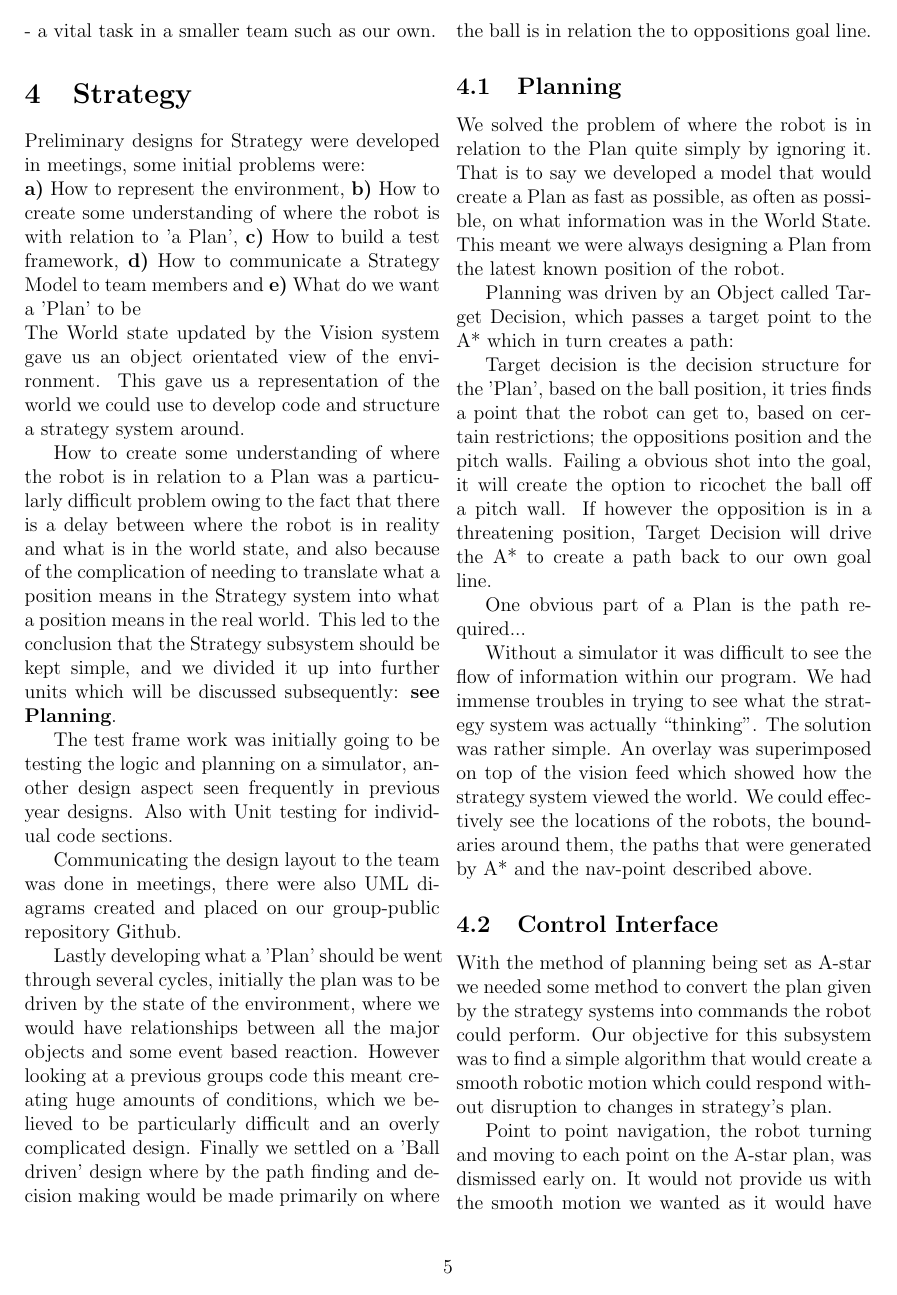
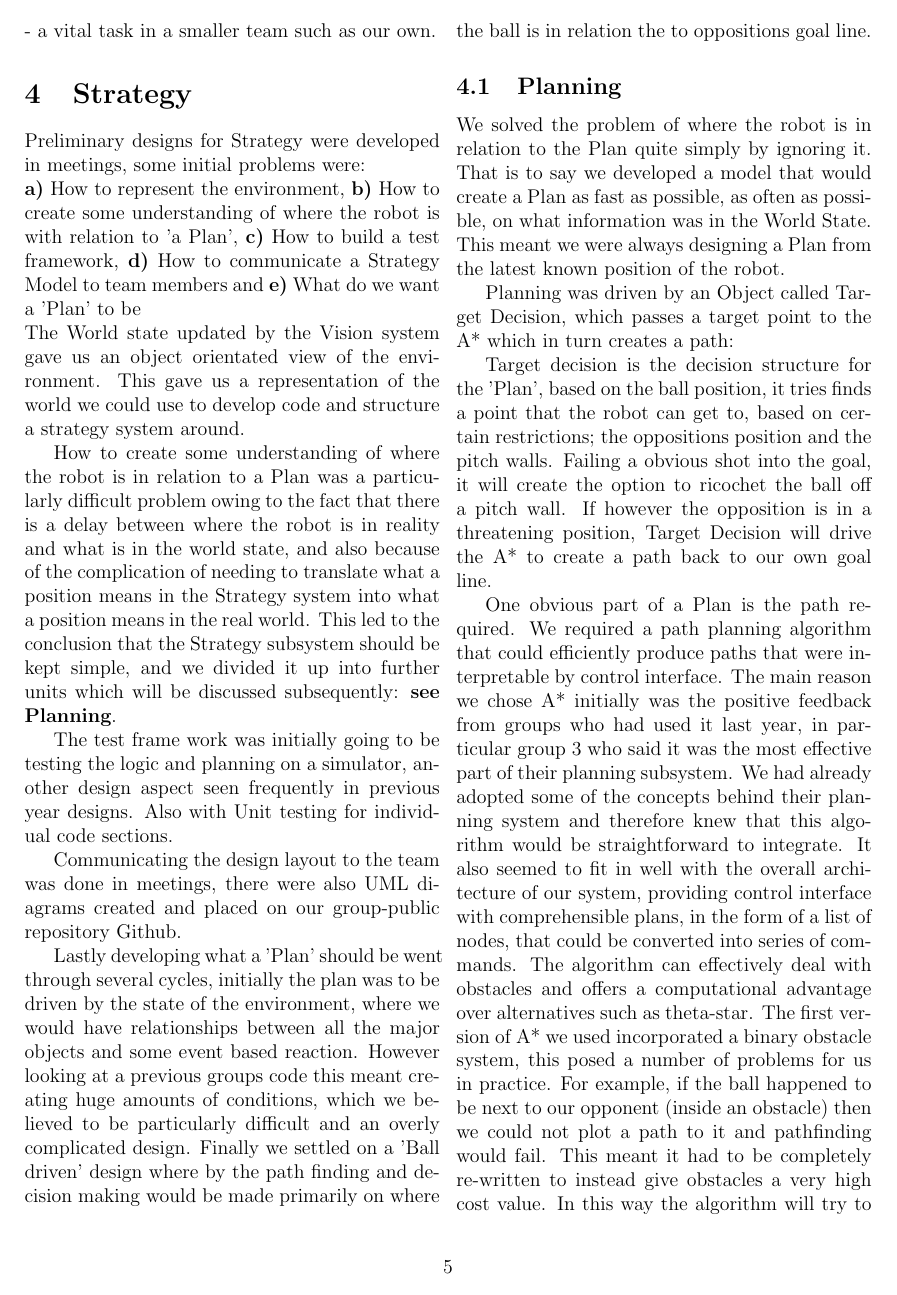
Before and after one commit to sdpgroup7/documents, a LaTeX document (finalReport/report.tex, which reads finalReport/strategy.tex): page 5 of 12. Compiled offline with pdfLaTeX.

Commit message:
Paragraph on A*

```diff
--- a/finalReport/strategy.tex
+++ b/finalReport/strategy.tex
@@ -67,12 +67,10 @@ will drive the A* to create a path back to our own goal line.
 
 %Nav point - Subsumption Arch - Interception
 
-One obvious part of a Plan is the path required...
-%over to you Laurie?
-%This doesn't make any sense, one person should write the A* part
-%discuss why we took A* over potential fields, that we wanted an A* from grp 3
-%that our initial A* had a limitation with the binary objects problem, and that
-%we updated it with cost-objects instead
+%-Added by Laurie
+One obvious part of a Plan is the path required. We required a path planning algorithm that could efficiently produce paths that were interpretable by control interface. The main reason we chose A* initially was the positive feedback from groups who had used it last year, in particular group 3 who said it was the most effective part of their planning subsystem. We had already adopted some of the concepts behind their planning system and therefore knew that this algorithm would be straightforward to integrate. It also seemed to fit in well with the overall architecture of our system, providing control interface with comprehensible plans, in the form of a list of nodes, that could be converted into series of commands. The algorithm can effectively deal with obstacles and offers a computational advantage over alternatives such as theta-star. The first version of A* we used incorporated a binary obstacle system, this posed a number of problems for us in practice. For example, if the ball happened to be next to our opponent (inside an obstacle) then we could not plot a path to it and pathfinding would fail. This meant it had to be completely re-written to instead give obstacles a very high cost value. In this way the algorithm will try to avoid obstacles, but can still plot a path to it through obstacles.
+%-Image of the overlay doing this would be good here.
+
 %--------------------------------------------------------------CHRIS
 
 Without a simulator it was difficult to see the flow of information within our program. We had immense troubles in trying to see what the strategy system was actually “thinking”. The solution was rather simple. An overlay was superimposed on top of the vision feed which showed how the strategy system viewed the world. We could effectively see the locations of the robots, the boundaries around them, the paths that were generated by A* and the nav-point described above.
```
